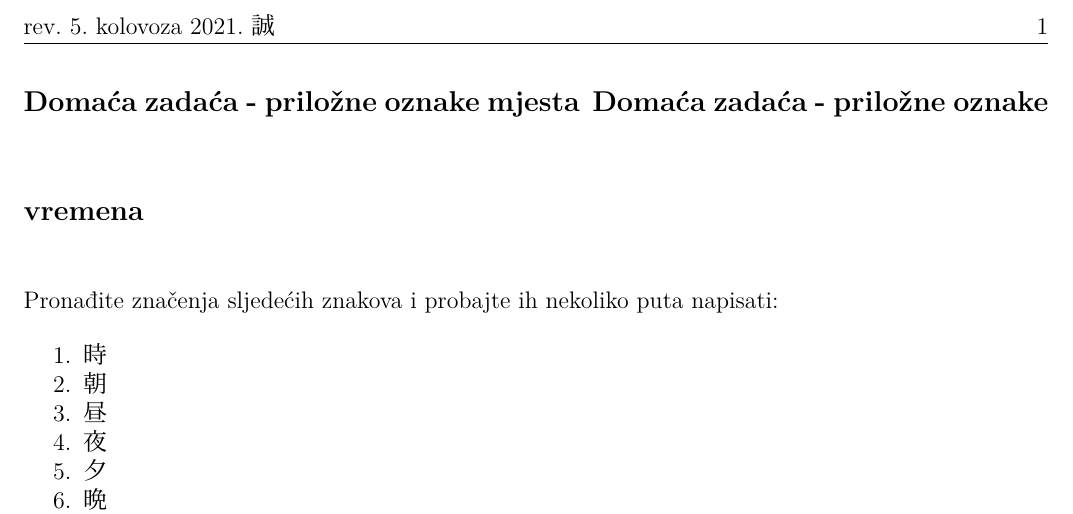
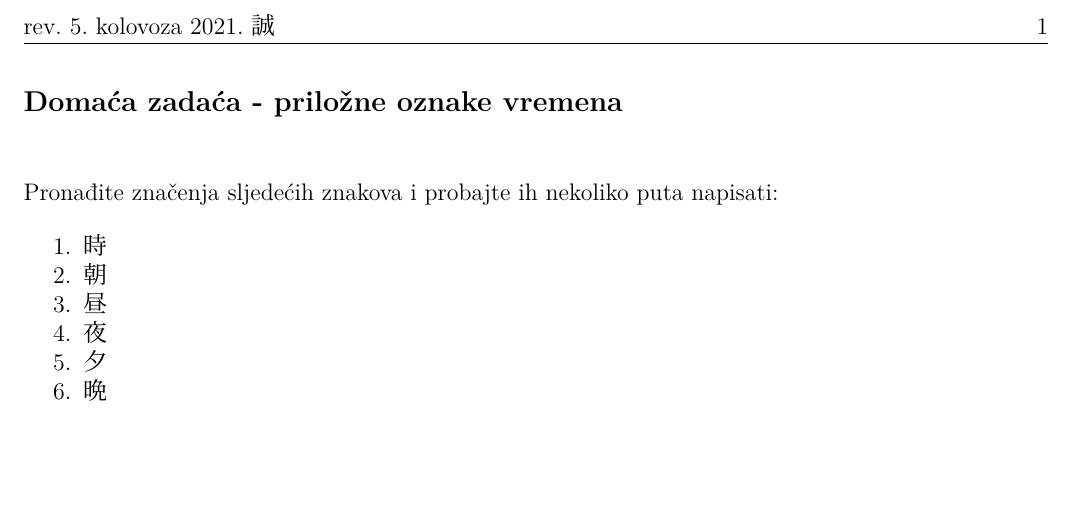
Before and after one commit to Makoto-hr-jp/makoto-japanski, a LaTeX document (radionice/pocetni/lekcije/014_pril_ozn_vremena/014_DZ.tex): part of the page, cut so that both start at the same text, the shorter picture padded with empty space. Compiled offline with XeLaTeX; a missing font is replaced by an installed copy or a similar font.

Commit message:
014 DZ preuzeta iz patch-a

```diff
--- a/radionice/pocetni/lekcije/014_pril_ozn_vremena/014_DZ.tex
+++ b/radionice/pocetni/lekcije/014_pril_ozn_vremena/014_DZ.tex
@@ -3,7 +3,6 @@
 \input{../../../000_template.tex}
 \author{Ivan Petranović}
 \begin{document}
-	\dai{Domaća zadaća - priložne oznake mjesta}
 	\dai{Domaća zadaća - priložne oznake vremena}
 
 	\begin{mondai}{Pronađite značenja sljedećih znakova i probajte ih nekoliko puta napisati:}
```
